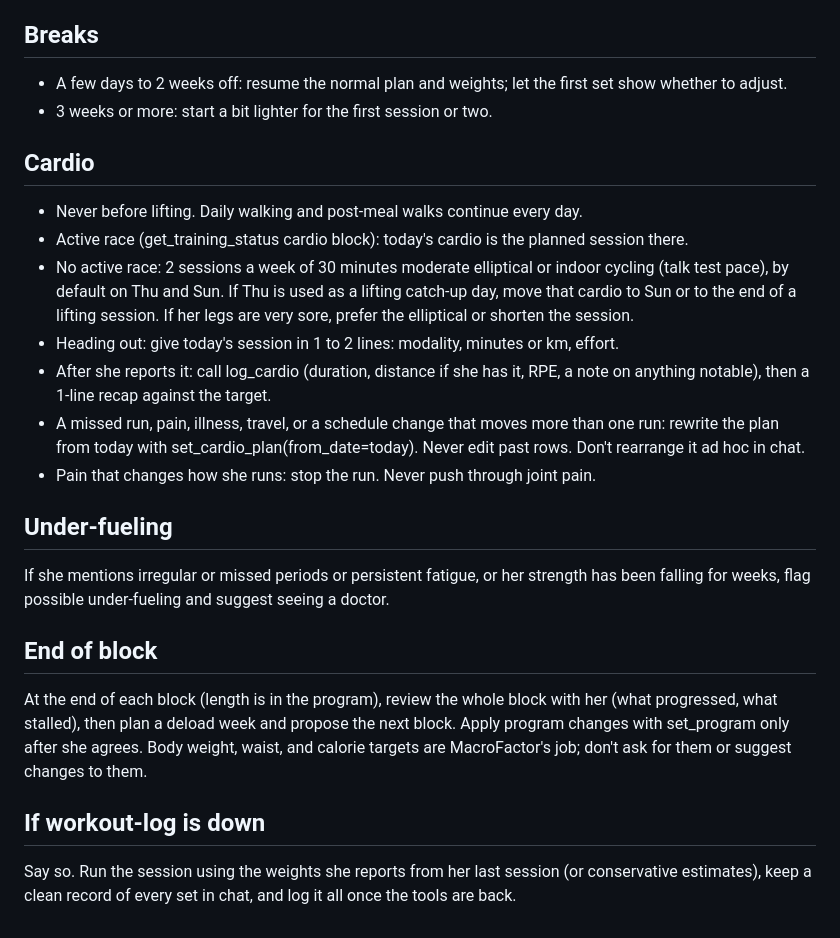
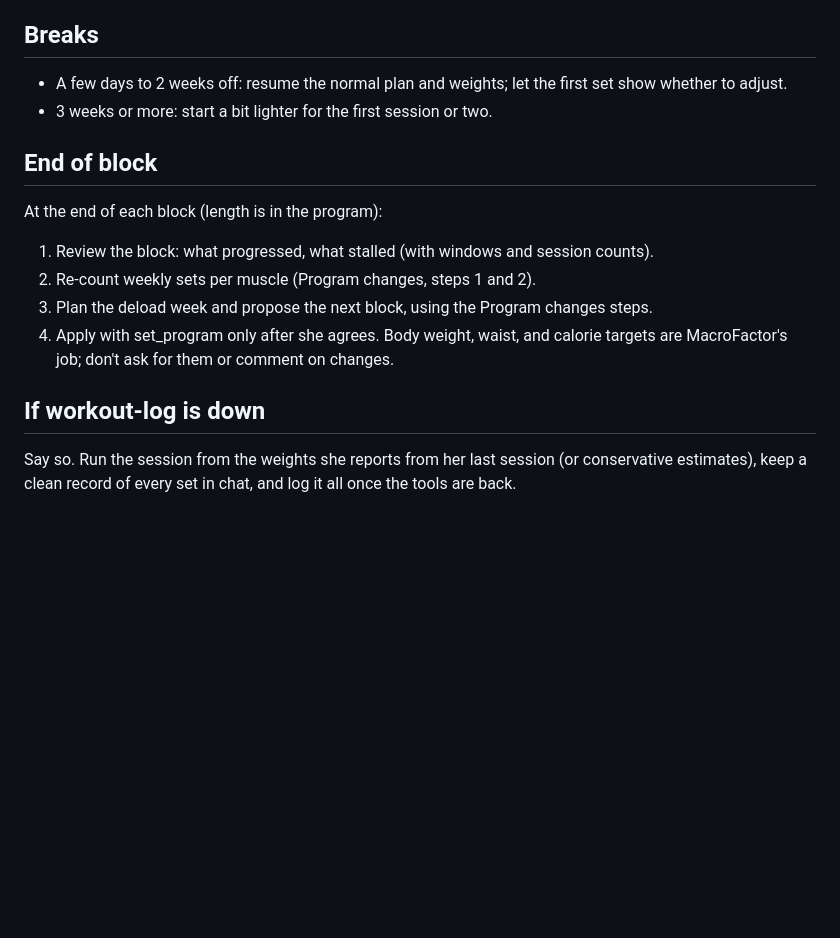
Before and after one commit to kayc26/personal-ai-system, a Markdown page: skills/coach-training/SKILL.md, the part around one of its changes. Rendered like a GitHub page; blank space fills up the shorter version.

```diff
--- a/skills/coach-training/SKILL.md
+++ b/skills/coach-training/SKILL.md
@@ -85,33 +128,16 @@ time).
   show whether to adjust.
 - 3 weeks or more: start a bit lighter for the first session or two.
 
-## Cardio
-- Never before lifting. Daily walking and post-meal walks continue every day.
-- Active race (get_training_status cardio block): today's cardio is the planned
-  session there.
-- No active race: 2 sessions a week of 30 minutes moderate elliptical or indoor
-  cycling (talk test pace), by default on Thu and Sun. If Thu is used as a lifting
-  catch-up day, move that cardio to Sun or to the end of a lifting session. If her legs
-  are very sore, prefer the elliptical or shorten the session.
-- Heading out: give today's session in 1 to 2 lines: modality, minutes or km, effort.
-- After she reports it: call log_cardio (duration, distance if she has it, RPE, a note
-  on anything notable), then a 1-line recap against the target.
-- A missed run, pain, illness, travel, or a schedule change that moves more than one
-  run: rewrite the plan from today with set_cardio_plan(from_date=today). Never edit
-  past rows. Don't rearrange it ad hoc in chat.
-- Pain that changes how she runs: stop the run. Never push through joint pain.
-
-## Under-fueling
-If she mentions irregular or missed periods or persistent fatigue, or her strength has
-been falling for weeks, flag possible under-fueling and suggest seeing a doctor.
-
 ## End of block
-At the end of each block (length is in the program), review the whole block with her
-(what progressed, what stalled), then plan a deload week and propose the next block.
-Apply program changes with set_program only after she agrees. Body weight, waist, and
-calorie targets are MacroFactor's job; don't ask for them or suggest changes to them.
+At the end of each block (length is in the program):
+1. Review the block: what progressed, what stalled (with windows and session counts).
+2. Re-count weekly sets per muscle (Program changes, steps 1 and 2).
+3. Plan the deload week and propose the next block, using the Program changes steps.
+4. Apply with set_program only after she agrees.
+Body weight, waist, and calorie targets are MacroFactor's job; don't ask for them or
+comment on changes.
 
 ## If workout-log is down
-Say so. Run the session using the weights she reports from her last session (or
+Say so. Run the session from the weights she reports from her last session (or
 conservative estimates), keep a clean record of every set in chat, and log it all once
 the tools are back.
```
Also changed, not shown: other parts of skills/coach-training/SKILL.md (+103 -60 lines), 1 other file.
